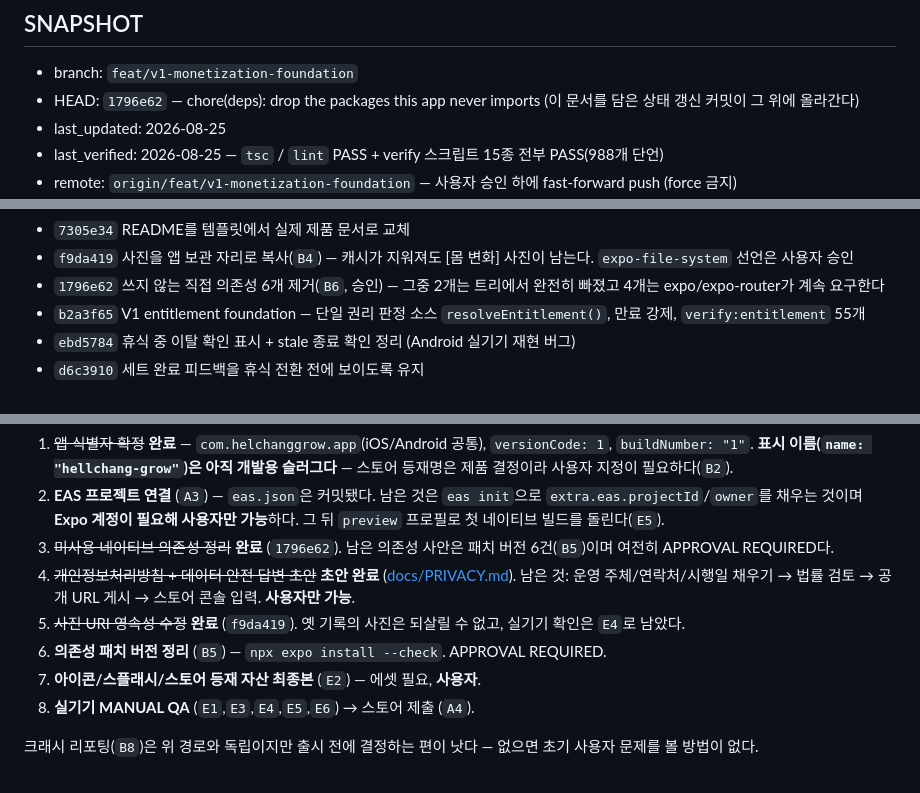
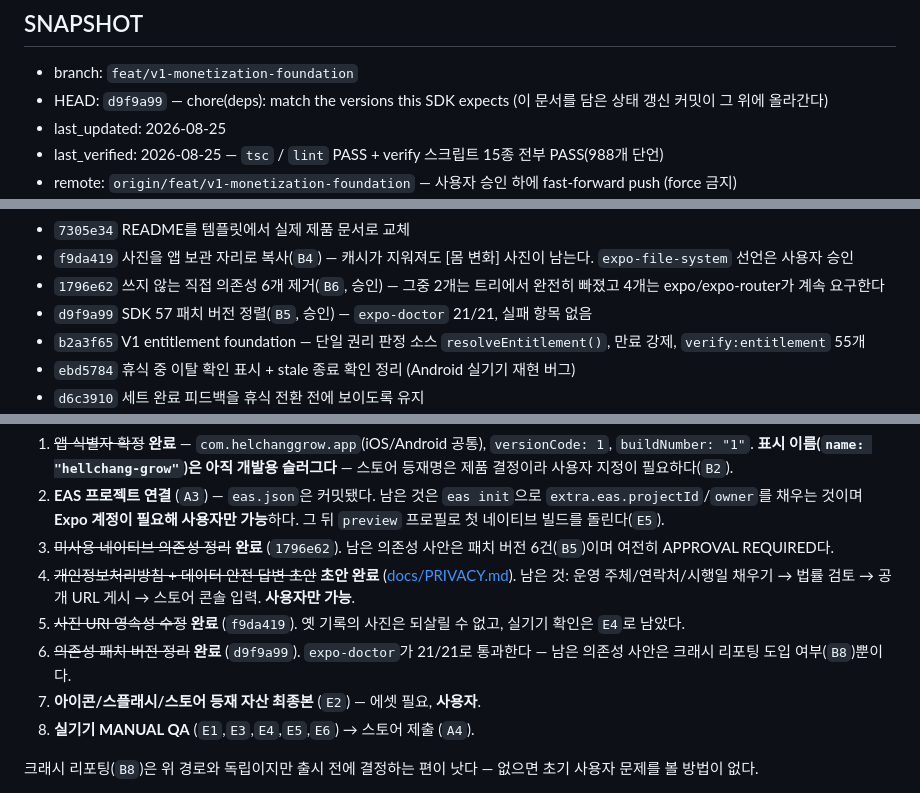
Before and after one commit to dbs7010-cmd/hellchang-grow, a Markdown page: PROJECT_STATE.md, 3 parts joined by grey strips. Drawn GitHub-style.

```diff
--- a/PROJECT_STATE.md
+++ b/PROJECT_STATE.md
@@ -7,7 +7,7 @@
 ## SNAPSHOT
 
 - branch: `feat/v1-monetization-foundation`
-- HEAD: `1796e62` — chore(deps): drop the packages this app never imports
+- HEAD: `d9f9a99` — chore(deps): match the versions this SDK expects
   (이 문서를 담은 상태 갱신 커밋이 그 위에 올라간다)
 - last_updated: 2026-08-25
 - last_verified: 2026-08-25 — `tsc` / `lint` PASS + verify 스크립트 15종 전부 PASS(988개 단언)
@@ -64,6 +64,7 @@
 - `7305e34` README를 템플릿에서 실제 제품 문서로 교체
 - `f9da419` 사진을 앱 보관 자리로 복사(`B4`) — 캐시가 지워져도 [몸 변화] 사진이 남는다. `expo-file-system` 선언은 사용자 승인
 - `1796e62` 쓰지 않는 직접 의존성 6개 제거(`B6`, 승인) — 그중 2개는 트리에서 완전히 빠졌고 4개는 expo/expo-router가 계속 요구한다
+- `d9f9a99` SDK 57 패치 버전 정렬(`B5`, 승인) — `expo-doctor` 21/21, 실패 항목 없음
 - `b2a3f65` V1 entitlement foundation — 단일 권리 판정 소스 `resolveEntitlement()`, 만료 강제, `verify:entitlement` 55개
 - `ebd5784` 휴식 중 이탈 확인 표시 + stale 종료 확인 정리 (Android 실기기 재현 버그)
 - `d6c3910` 세트 완료 피드백을 휴식 전환 전에 보이도록 유지
@@ -87,7 +88,7 @@
 3. ~~미사용 네이티브 의존성 정리~~ **완료** (`1796e62`). 남은 의존성 사안은 패치 버전 6건(`B5`)이며 여전히 APPROVAL REQUIRED다.
 4. ~~개인정보처리방침 + 데이터 안전 답변 초안~~ **초안 완료** ([docs/PRIVACY.md](docs/PRIVACY.md)). 남은 것: 운영 주체/연락처/시행일 채우기 → 법률 검토 → 공개 URL 게시 → 스토어 콘솔 입력. **사용자만 가능**.
 5. ~~사진 URI 영속성 수정~~ **완료** (`f9da419`). 옛 기록의 사진은 되살릴 수 없고, 실기기 확인은 `E4`로 남았다.
-6. **의존성 패치 버전 정리** (`B5`) — `npx expo install --check`. APPROVAL REQUIRED.
+6. ~~의존성 패치 버전 정리~~ **완료** (`d9f9a99`). `expo-doctor`가 21/21로 통과한다 — 남은 의존성 사안은 크래시 리포팅 도입 여부(`B8`)뿐이다.
 7. **아이콘/스플래시/스토어 등재 자산 최종본** (`E2`) — 에셋 필요, **사용자**.
 8. **실기기 MANUAL QA** (`E1`,`E3`,`E4`,`E5`,`E6`) → 스토어 제출 (`A4`).
 
```
Also changed, not shown: RELEASE_AUDIT.md (+5 -5 lines).
